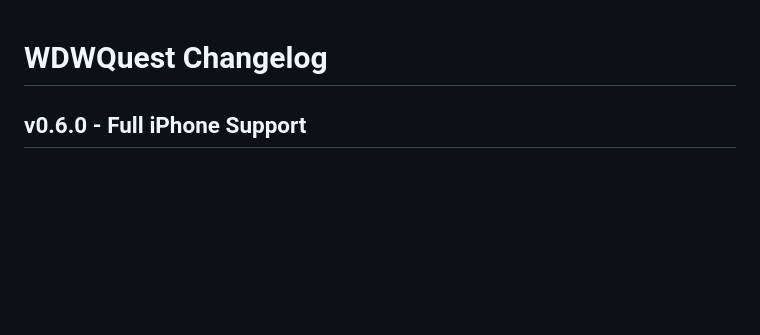
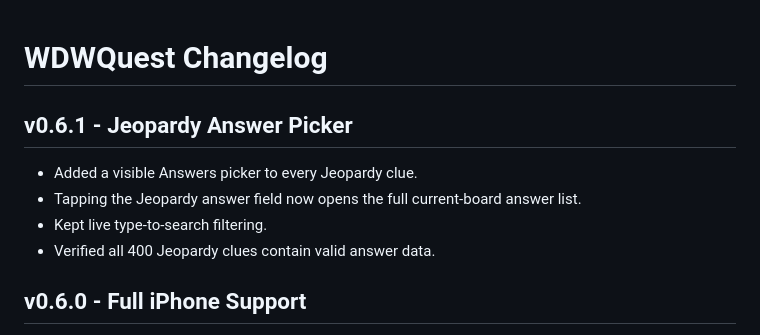
Before and after one commit to thedotctor/WDWQuest, a Markdown page: CHANGELOG.md, the part around the change. Rendered like a GitHub page; blank space fills up the shorter version.

Commit message:
Log Jeopardy answer picker fix v0.6.1

```diff
--- a/CHANGELOG.md
+++ b/CHANGELOG.md
@@ -1,4 +1,10 @@
 # WDWQuest Changelog
+
+## v0.6.1 - Jeopardy Answer Picker
+- Added a visible Answers picker to every Jeopardy clue.
+- Tapping the Jeopardy answer field now opens the full current-board answer list.
+- Kept live type-to-search filtering.
+- Verified all 400 Jeopardy clues contain valid answer data.
 
 ## v0.6.0 - Full iPhone Support
 - Added iPhone-responsive styling across Home, Trivia, Photo, Clues, History, Jeopardy, Stats, and Changelog.
```
